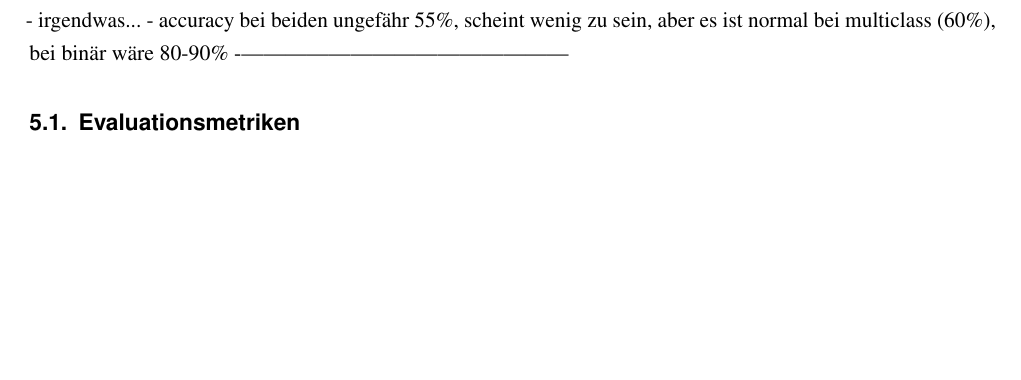
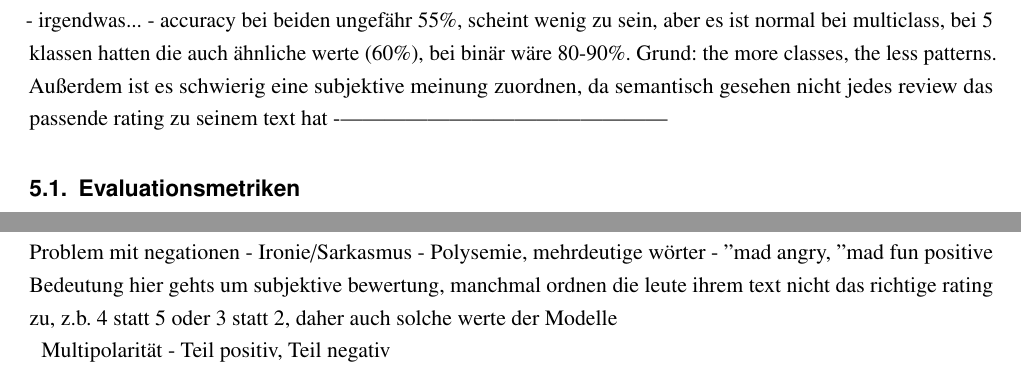
Before and after one commit to thedawid999/Sentiment-Analysis, a LaTeX document (docs/00-Main.tex, which reads docs/020-Hauptteil.tex, docs/030-Schluss.tex): part of page 10 of 11 before the commit and two parts of pages 10 and 11 of 11 after it, the two joined at a grey line, cut so that both start at the same text, the shorter picture padded with empty space. Compiled offline with pdfLaTeX.

Commit message:
notes for conclusion and training

```diff
--- a/docs/020-Hauptteil.tex
+++ b/docs/020-Hauptteil.tex
@@ -133,7 +133,10 @@ ist nicht groß, aber die Trainingsdauer ist fast 1.5x länger. Daher wird (1,5)
 \chapter{Evaluation und Ergebnisse}
 - irgendwas...
 - accuracy bei beiden ungefähr 55\%, scheint wenig zu sein, aber es ist normal
-bei multiclass (60\%), bei binär wäre 80-90\%
+bei multiclass, bei 5 klassen hatten die auch ähnliche werte (60\%), bei binär wäre 80-90\%.
+Grund: the more classes, the less patterns. Außerdem ist es schwierig eine
+subjektive meinung zuordnen, da semantisch gesehen nicht jedes review das passende
+rating zu seinem text hat
 \href{https://www.researchgate.net/publication/335529527_Multi-class_sentiment_analysis_on_twitter_Classification_performance_and_challenges}
 ----------------------------------------------
 \section{Evaluationsmetriken}
--- a/docs/030-Schluss.tex
+++ b/docs/030-Schluss.tex
@@ -1 +1,12 @@
 \chapter{Schluss}
+Problem mit negationen
+-
+Ironie/Sarkasmus
+-
+Polysemie, mehrdeutige wörter
+- "mad" - angry, "mad fun" - positive Bedeutung
+hier gehts um subjektive bewertung, manchmal ordnen die leute ihrem text nicht
+das richtige rating zu, z.b. 4 statt 5 oder 3 statt 2, daher auch solche werte der
+Modelle
+
+Multipolarität - Teil positiv, Teil negativ
```
Also changed, not shown: 2 other files.
